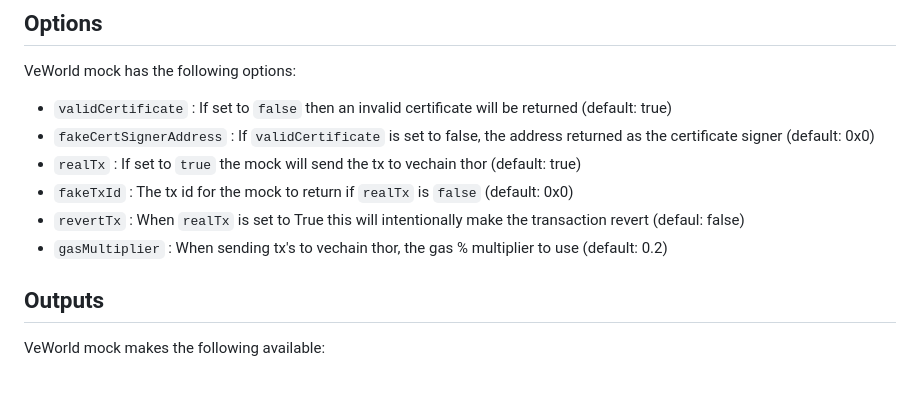
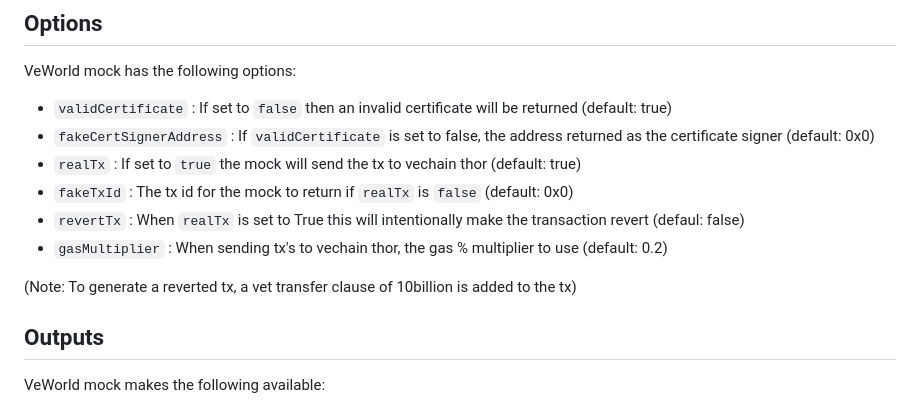
Before and after one commit to vechain/veworld-mock, a Markdown page: README.md, the part around the change. GitHub-like rendering; blank space fills up the shorter version.

```diff
--- a/README.md
+++ b/README.md
@@ -53,6 +53,8 @@ VeWorld mock has the following options:
 - `fakeTxId` :  The tx id for the mock to return if `realTx` is `false` (default: 0x0)
 - `revertTx` : When `realTx` is set to True this will intentionally make the transaction revert (defaul: false)
 - `gasMultiplier` : When sending tx's to vechain thor, the gas % multiplier to use (default: 0.2)
+
+(Note: To generate a reverted tx, a vet transfer clause of 10billion is added to the tx)
 
 ## Outputs
 
```
